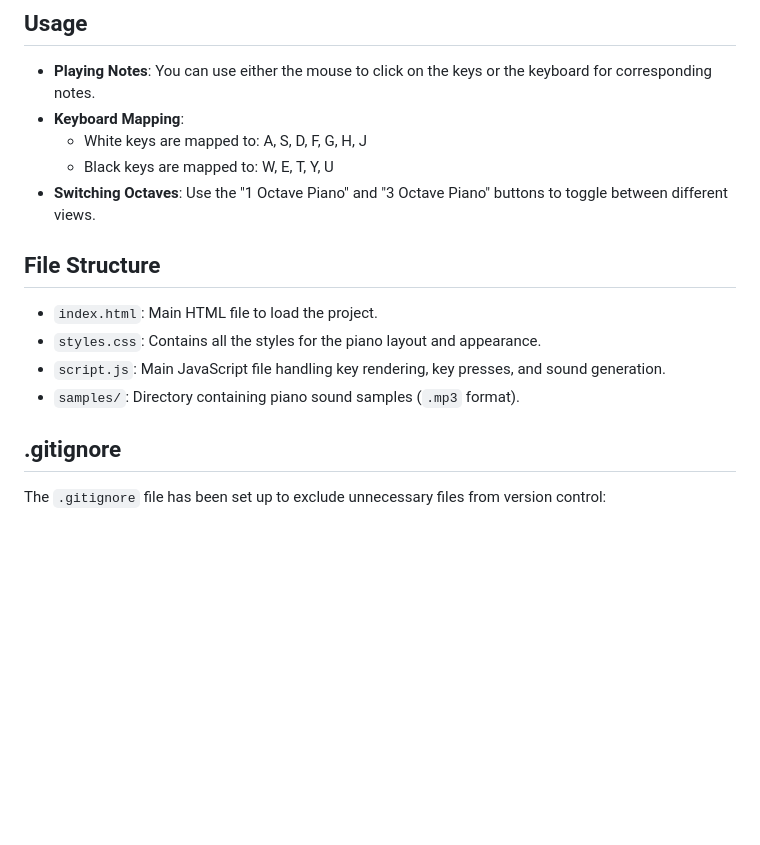
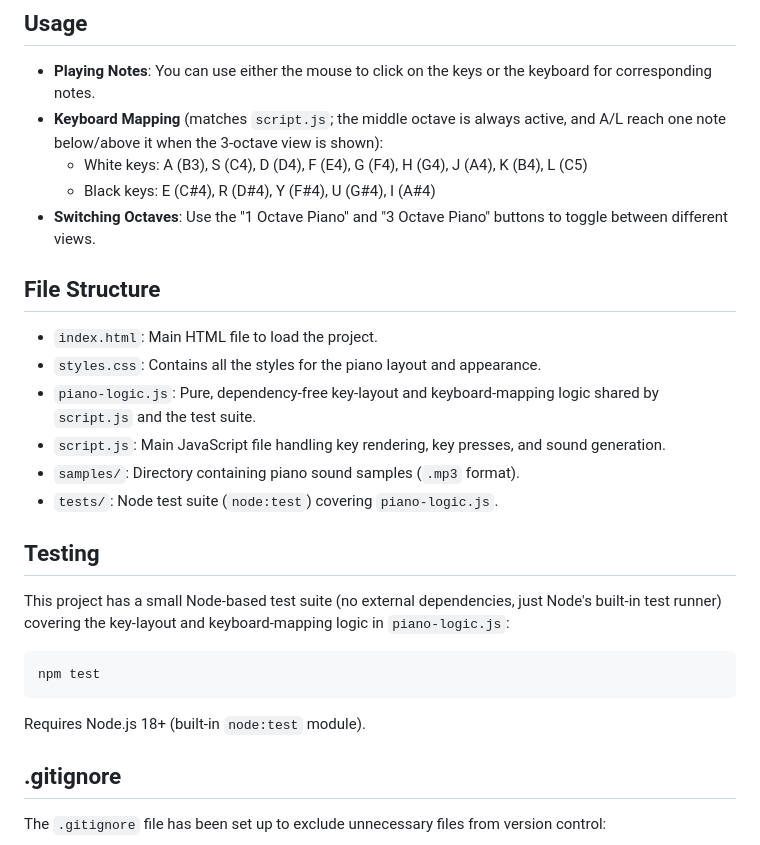
Before and after one commit to George2Times/piano, a Markdown page: README.md, the part around the change. Drawn GitHub-style; blank space fills up the shorter version.

Commit message:
Fix stale keyboard-mapping docs and document tests/piano-logic.js
The README listed white keys as A,S,D,F,G,H,J (missing K,L) and black
keys as W,E,T,Y,U (actual code uses E,R,Y,U,I; W/T aren't bound to
anything) — corrected against script.js's real key map. Also documents
the new piano-logic.js/tests/ files and how to run the test suite, and
notes that serving the app locally is the reliable way to load it
(verified: zero console errors and all samples load over a local
server; file:// fetch() of local audio is a known browser footgun).

Co-Authored-By: Claude Sonnet 5 <noreply@anthropic.com>

````diff
--- a/README.md
+++ b/README.md
@@ -37,16 +37,25 @@ To run the project locally, follow these steps:
 
 ## Usage
 - **Playing Notes**: You can use either the mouse to click on the keys or the keyboard for corresponding notes.
-- **Keyboard Mapping**:
-  - White keys are mapped to: A, S, D, F, G, H, J
-  - Black keys are mapped to: W, E, T, Y, U
+- **Keyboard Mapping** (matches `script.js`; the middle octave is always active, and A/L reach one note below/above it when the 3-octave view is shown):
+  - White keys: A (B3), S (C4), D (D4), F (E4), G (F4), H (G4), J (A4), K (B4), L (C5)
+  - Black keys: E (C#4), R (D#4), Y (F#4), U (G#4), I (A#4)
 - **Switching Octaves**: Use the "1 Octave Piano" and "3 Octave Piano" buttons to toggle between different views.
 
 ## File Structure
 - `index.html`: Main HTML file to load the project.
 - `styles.css`: Contains all the styles for the piano layout and appearance.
+- `piano-logic.js`: Pure, dependency-free key-layout and keyboard-mapping logic shared by `script.js` and the test suite.
 - `script.js`: Main JavaScript file handling key rendering, key presses, and sound generation.
 - `samples/`: Directory containing piano sound samples (`.mp3` format).
+- `tests/`: Node test suite (`node:test`) covering `piano-logic.js`.
+
+## Testing
+This project has a small Node-based test suite (no external dependencies, just Node's built-in test runner) covering the key-layout and keyboard-mapping logic in `piano-logic.js`:
+```sh
+npm test
+```
+Requires Node.js 18+ (built-in `node:test` module).
 
 ## .gitignore
 The `.gitignore` file has been set up to exclude unnecessary files from version control:
````
